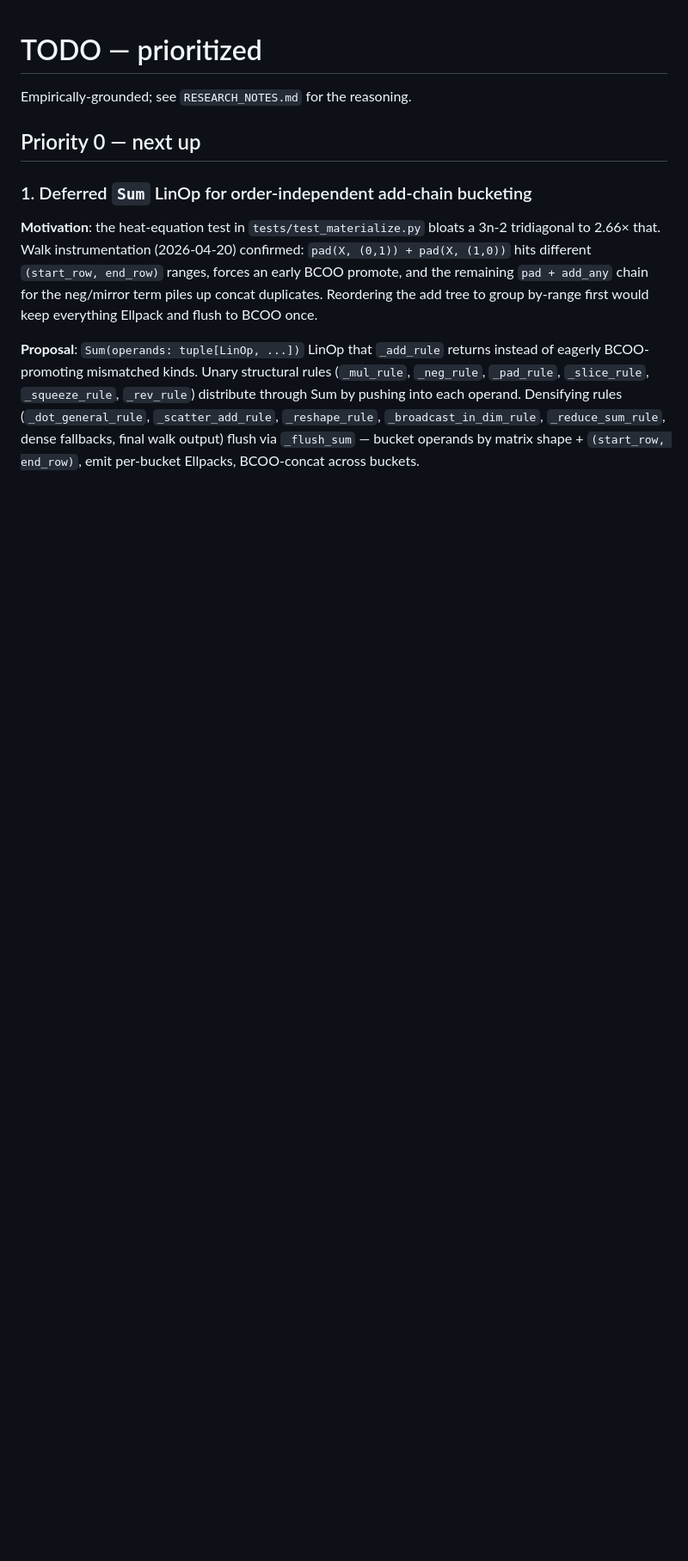
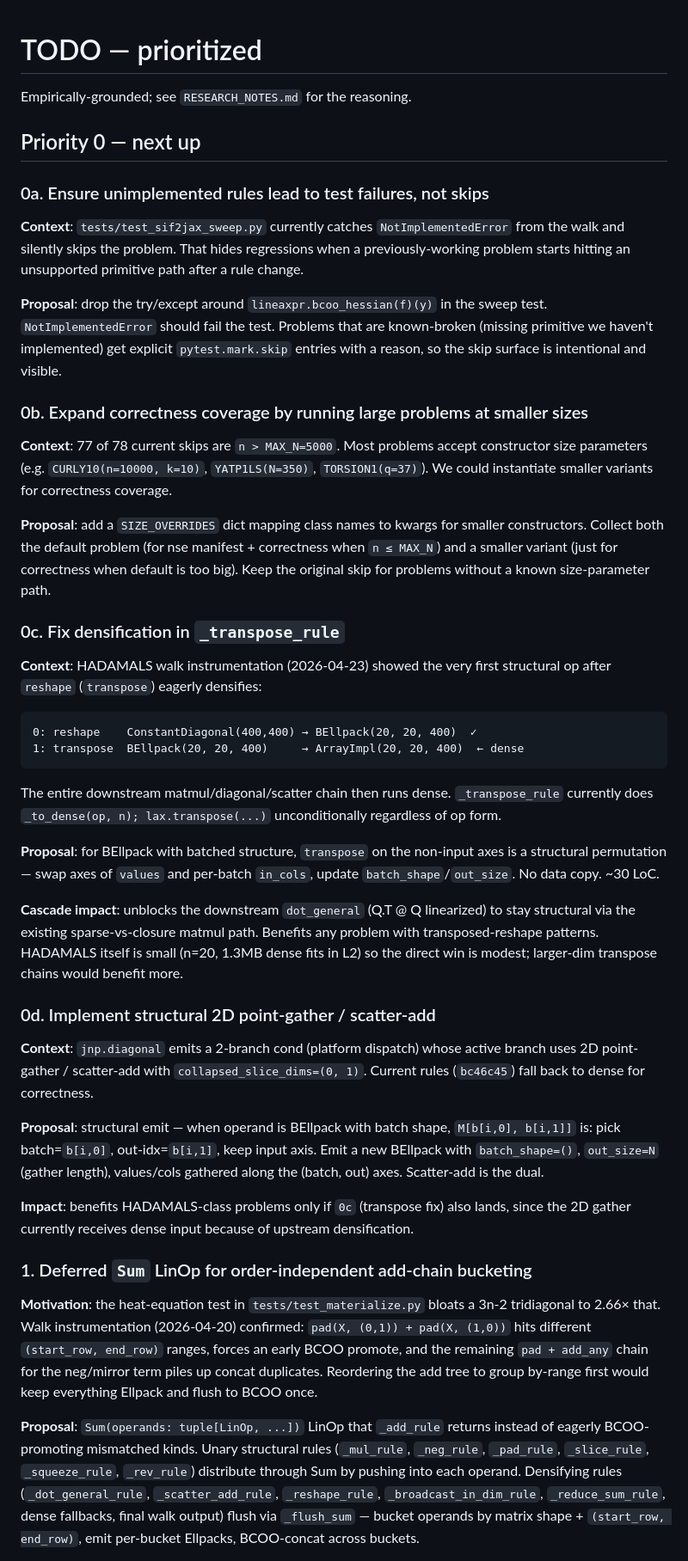
Before and after one commit to jpbrodrick89/lineaxpr, a Markdown page: docs/TODO.md, the part around the change. Shown at 86% size. Drawn GitHub-style; blank space fills up the shorter version.

Commit message:
docs(TODO): add 0a-0d follow-ups from sweep-prep investigation
Four new Priority-0 items surfaced while preparing the traced-cols
size-gate + HADAMALS coverage work:

* 0a: sweep swallows NotImplementedError as skip, hiding regressions
* 0b: n > 5000 skips could be covered via smaller constructor variants
* 0c: _transpose_rule densifies unconditionally (cascade through matmul)
* 0d: structural 2D point-gather (only useful once 0c lands)

Co-Authored-By: Claude Opus 4.7 (1M context) <noreply@anthropic.com>

````diff
--- a/docs/TODO.md
+++ b/docs/TODO.md
@@ -3,6 +3,75 @@
 Empirically-grounded; see `RESEARCH_NOTES.md` for the reasoning.
 
 ## Priority 0 — next up
+
+### 0a. Ensure unimplemented rules lead to test failures, not skips
+
+**Context**: `tests/test_sif2jax_sweep.py` currently catches
+`NotImplementedError` from the walk and silently skips the problem.
+That hides regressions when a previously-working problem starts
+hitting an unsupported primitive path after a rule change.
+
+**Proposal**: drop the try/except around `lineaxpr.bcoo_hessian(f)(y)`
+in the sweep test. `NotImplementedError` should fail the test.
+Problems that are known-broken (missing primitive we haven't
+implemented) get explicit `pytest.mark.skip` entries with a reason,
+so the skip surface is intentional and visible.
+
+### 0b. Expand correctness coverage by running large problems at smaller sizes
+
+**Context**: 77 of 78 current skips are `n > MAX_N=5000`. Most
+problems accept constructor size parameters (e.g.
+`CURLY10(n=10000, k=10)`, `YATP1LS(N=350)`, `TORSION1(q=37)`). We
+could instantiate smaller variants for correctness coverage.
+
+**Proposal**: add a `SIZE_OVERRIDES` dict mapping class names to
+kwargs for smaller constructors. Collect both the default problem
+(for nse manifest + correctness when `n ≤ MAX_N`) and a smaller
+variant (just for correctness when default is too big). Keep the
+original skip for problems without a known size-parameter path.
+
+### 0c. Fix densification in `_transpose_rule`
+
+**Context**: HADAMALS walk instrumentation (2026-04-23) showed the
+very first structural op after `reshape` (`transpose`) eagerly
+densifies:
+
+```
+0: reshape    ConstantDiagonal(400,400) → BEllpack(20, 20, 400)  ✓
+1: transpose  BEllpack(20, 20, 400)     → ArrayImpl(20, 20, 400)  ← dense
+```
+
+The entire downstream matmul/diagonal/scatter chain then runs dense.
+`_transpose_rule` currently does `_to_dense(op, n); lax.transpose(...)`
+unconditionally regardless of op form.
+
+**Proposal**: for BEllpack with batched structure, `transpose` on
+the non-input axes is a structural permutation — swap axes of
+`values` and per-batch `in_cols`, update `batch_shape`/`out_size`.
+No data copy. ~30 LoC.
+
+**Cascade impact**: unblocks the downstream `dot_general` (Q.T @ Q
+linearized) to stay structural via the existing sparse-vs-closure
+matmul path. Benefits any problem with transposed-reshape patterns.
+HADAMALS itself is small (n=20, 1.3MB dense fits in L2) so the
+direct win is modest; larger-dim transpose chains would benefit more.
+
+### 0d. Implement structural 2D point-gather / scatter-add
+
+**Context**: `jnp.diagonal` emits a 2-branch cond (platform
+dispatch) whose active branch uses 2D point-gather /
+scatter-add with `collapsed_slice_dims=(0, 1)`. Current rules
+(`bc46c45`) fall back to dense for correctness.
+
+**Proposal**: structural emit — when operand is BEllpack with batch
+shape, `M[b[i,0], b[i,1]]` is: pick batch=`b[i,0]`, out-idx=`b[i,1]`,
+keep input axis. Emit a new BEllpack with `batch_shape=()`,
+`out_size=N` (gather length), values/cols gathered along the
+(batch, out) axes. Scatter-add is the dual.
+
+**Impact**: benefits HADAMALS-class problems only if `0c` (transpose
+fix) also lands, since the 2D gather currently receives dense input
+because of upstream densification.
 
 ### 1. Deferred `Sum` LinOp for order-independent add-chain bucketing
 
````
